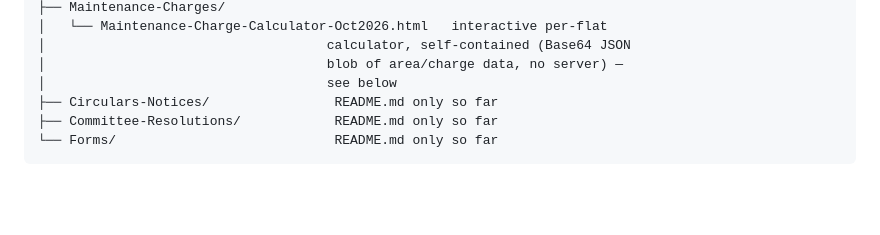
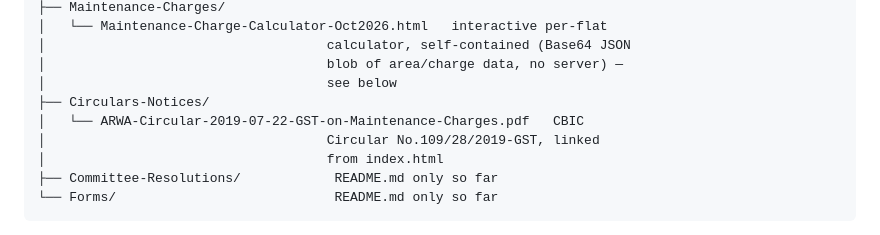
Before and after one commit to abishekwelfare/Documents, a Markdown page: CLAUDE.md, the part around the change. GitHub-like rendering; blank space fills up the shorter version.

Commit message:
Update CLAUDE.md repo layout for Circulars-Notices addition
Reflect the CBIC Circular 109/28/2019-GST now in
Circulars-Notices/, added and linked in the previous commit.

````diff
--- a/CLAUDE.md
+++ b/CLAUDE.md
@@ -65,7 +65,10 @@ ARWA-Documents/
 │                                    calculator, self-contained (Base64 JSON
 │                                    blob of area/charge data, no server) —
 │                                    see below
-├── Circulars-Notices/                README.md only so far
+├── Circulars-Notices/
+│   └── ARWA-Circular-2019-07-22-GST-on-Maintenance-Charges.pdf   CBIC
+│                                    Circular No.109/28/2019-GST, linked
+│                                    from index.html
 ├── Committee-Resolutions/            README.md only so far
 └── Forms/                            README.md only so far
 ```
````
